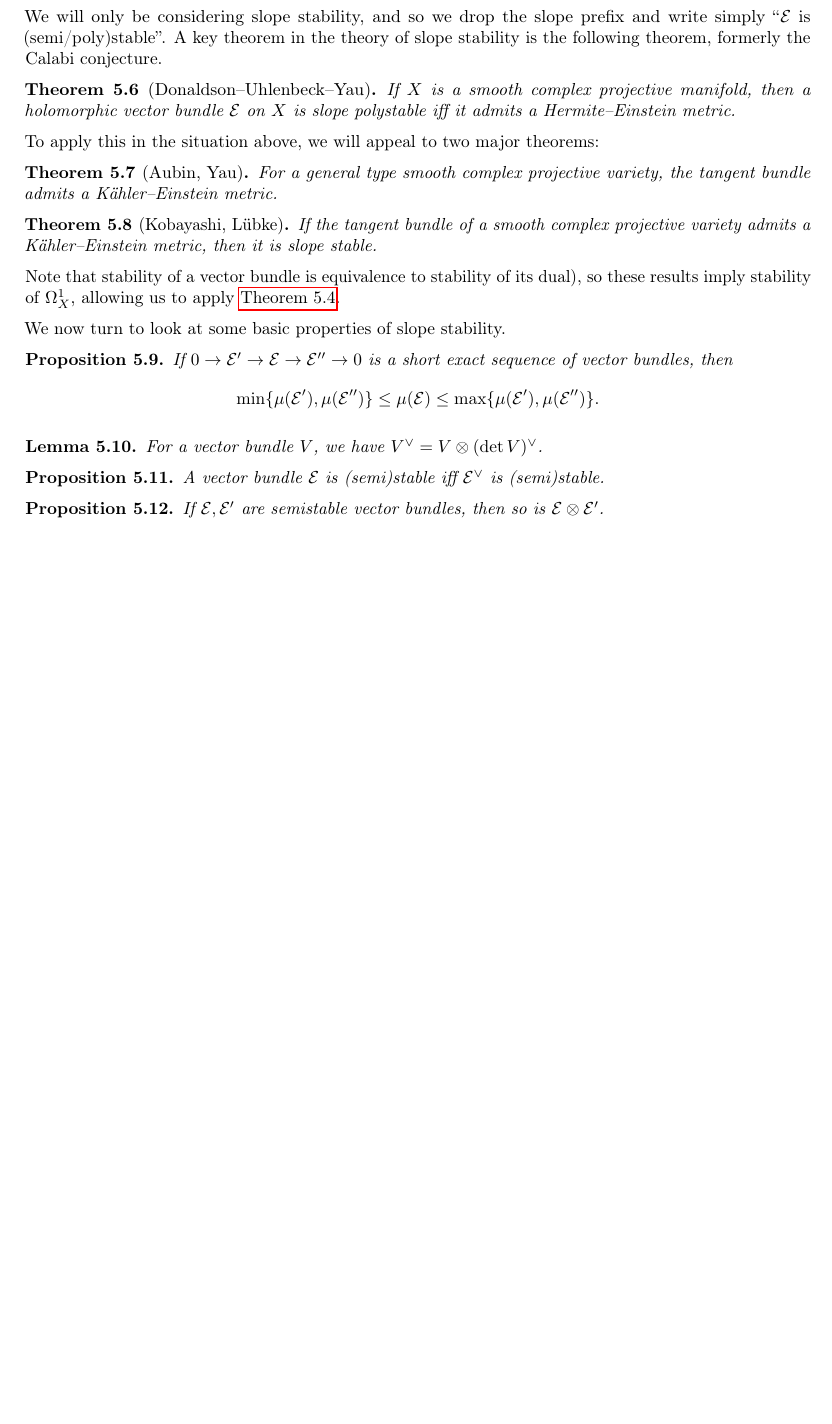
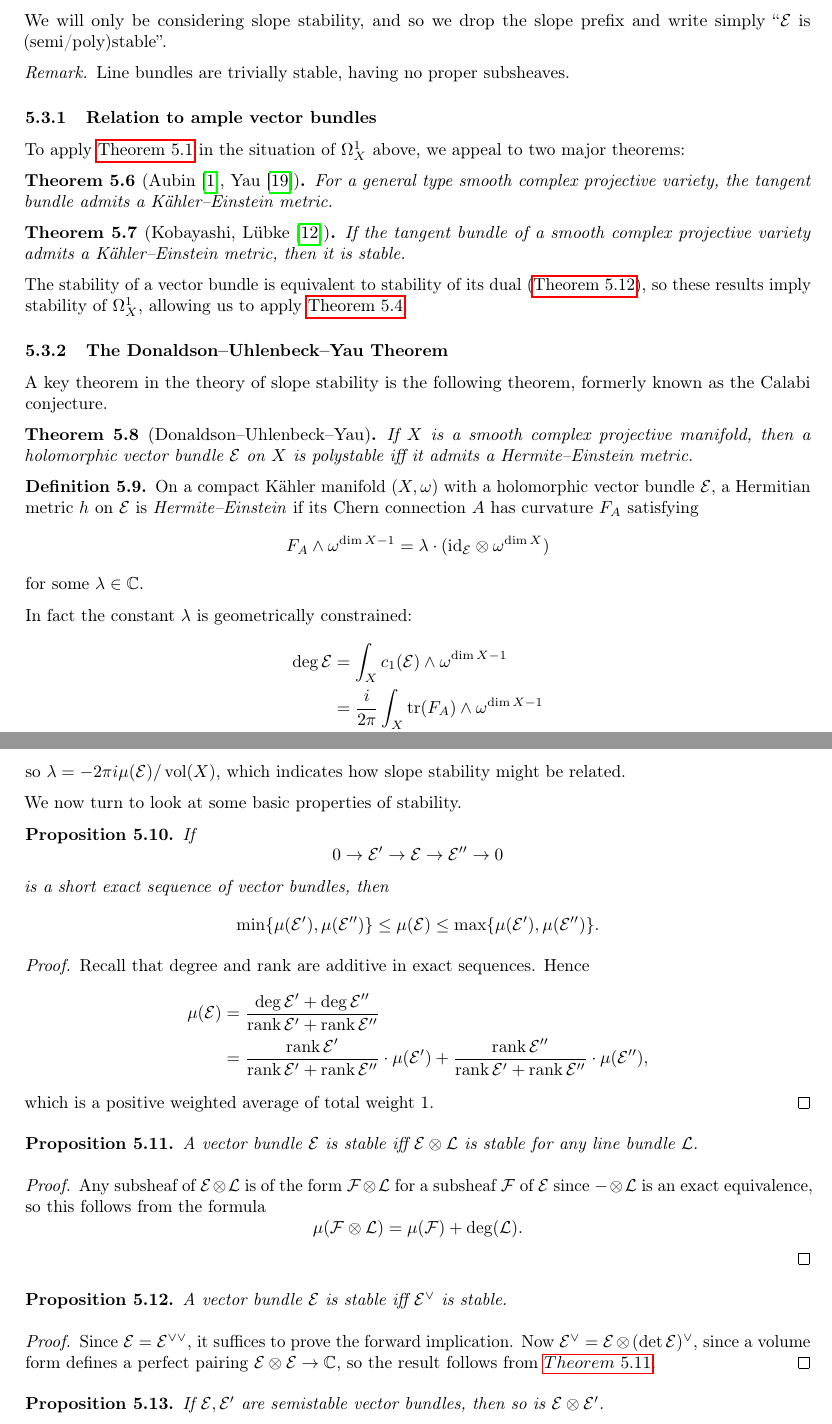
Before and after one commit to CalumCrossley/spicer-mini-project, a LaTeX document (main.tex, which reads preamble.tex, stability.tex): part of page 15 of 16 before the commit and two parts of pages 15 and 16 of 18 after it, the two joined at a grey line, cut so that both start at the same text, the shorter picture padded with empty space. Compiled offline with pdfLaTeX.

Commit message:
Flesh out more stability stuff

```diff
--- a/preamble.tex
+++ b/preamble.tex
@@ -47,6 +47,8 @@
 \newtheorem{example}{Example}
 
 % operators
+\DeclareMathOperator{\tr}{tr}
+\DeclareMathOperator{\vol}{vol}
 \DeclareMathOperator{\tang}{tang}
 \DeclareMathOperator{\ord}{ord}
 \DeclareMathOperator{\Sq}{Sq}
--- a/stability.tex
+++ b/stability.tex
@@ -142,39 +142,74 @@ invariant theory in the construction of moduli spaces of sheaves.
 \end{definition}
 
 We will only be considering slope stability, and so we drop the slope prefix and
-write simply ``$\calE$ is (semi/poly)stable''. A key theorem in the theory of
-slope stability is the following theorem, formerly the Calabi conjecture.
+write simply ``$\calE$ is (semi/poly)stable''.
 
-\begin{theorem}[Donaldson--Uhlenbeck--Yau] % TODO: reference
+\begin{remark}
+    Line bundles are trivially stable, having no proper subsheaves.
+\end{remark}
+
+\subsubsection{Relation to ample vector bundles}
+
+To apply \cref{prop:ample} in the situation of $\Omega^1_X$ above, we appeal to
+two major theorems:
+
+\begin{theorem}[Aubin \cite{aubin_82}, Yau \cite{yau_78}]
+    For a general type smooth complex projective variety, the tangent bundle
+    admits a K\"ahler--Einstein metric.
+\end{theorem}
+
+\begin{theorem}[Kobayashi, L\"ubke \cite{lubke_83}]
+    If the tangent bundle of a smooth complex projective variety admits a
+    K\"ahler--Einstein metric, then it is stable.
+\end{theorem}
+
+The stability of a vector bundle is equivalent to stability of its dual
+(\cref{prop:stable dual}), so these results imply stability of $\Omega^1_X$,
+allowing us to apply \cref{prop:stable ample}.
+
+% TODO: prove prop:stable ample
+
+\subsubsection{The Donaldson--Uhlenbeck--Yau Theorem}
+
+A key theorem in the theory of slope stability is the following theorem,
+formerly known as the Calabi conjecture.
+
+\begin{theorem}[Donaldson--Uhlenbeck--Yau]
     If $X$ is a smooth complex projective manifold, then a holomorphic vector
-    bundle $\calE$ on $X$ is slope polystable iff it admits a Hermite--Einstein
+    bundle $\calE$ on $X$ is polystable iff it admits a Hermite--Einstein
     metric.
     % irreducible vector bundles => can drop poly
 \end{theorem}
 
-To apply this in the situation above, we will appeal to two major theorems:
+\begin{definition}
+    On a compact K\"ahler manifold $(X,\omega)$ with a holomorphic vector bundle
+    $\calE$, a Hermitian metric $h$ on $\calE$ is \emph{Hermite--Einstein} if
+    its Chern connection $A$ has curvature $F_A$ satisfying
+    \begin{equation*}
+        F_A\wedge\omega^{\dim X-1}
+            = \lambda\cdot(\id_\calE\otimes\omega^{\dim X})
+    \end{equation*}
+    for some $\lambda\in\C$.
+\end{definition}
 
-% TODO: introduce kahler einstein metrics
+In fact the constant $\lambda$ is geometrically constrained:
+\begin{align*}
+    \deg\calE
+        &= \int_Xc_1(\calE)\wedge\omega^{\dim X-1} \\
+        &= \frac{i}{2\pi}\int_X\tr(F_A)\wedge\omega^{\dim X-1} \\
+        &= \frac{i}{2\pi}\lambda\rank\cal E\vol(X),
+\end{align*}
+so $\lambda=-2\pi i\mu(\calE)/\vol(X)$, which indicates how slope stability
+might be related.
 
-\begin{theorem}[Aubin, Yau]
-    For a general type smooth complex projective variety, the tangent bundle
-    admits a K\"ahler--Einstein metric.
-\end{theorem}
-
-\begin{theorem}[Kobayashi, L\"ubke]
-    If the tangent bundle of a smooth complex projective variety admits a
-    K\"ahler--Einstein metric, then it is slope stable.
-\end{theorem}
-
-% TODO: reference
-Note that stability of a vector bundle is equivalence to stability of its dual),
-so these results imply stability of $\Omega^1_X$, allowing us to apply
-\cref{prop:stable ample}.
-
-We now turn to look at some basic properties of slope stability.
+We now turn to look at some basic properties of stability.
 
 \begin{proposition}
-    If $0\to\calE'\to\calE\to\calE''\to0$ is a short exact sequence of vector
+    If
+    \begin{equation*}
+        0\to\calE'\to\calE\to\calE''\to0
+    \end{equation*}
+    is a short exact sequence of vector
     bundles, then
     \begin{equation*}
         \min\{\mu(\calE'),\mu(\calE'')\}
@@ -182,13 +217,43 @@ We now turn to look at some basic properties of slope stability.
     \end{equation*}
 \end{proposition}
 
-\begin{lemma}
-    For a vector bundle $V$, we have $V^\vee=V\otimes(\det V)^\vee$.
-\end{lemma}
+\begin{proof}
+    Recall that degree and rank are additive in exact sequences. Hence
+    \begin{align*}
+        \mu(\calE)
+            &= \frac{\deg\calE'+\deg\calE''}{\rank\calE'+\rank\calE''} \\
+            &= \frac{\rank\calE'}{\rank\calE'+\rank\calE''}\cdot\mu(\calE')
+            + \frac{\rank\calE''}{\rank\calE'+\rank\calE''}\cdot\mu(\calE''),
+    \end{align*}
+    which is a positive weighted average of total weight 1.
+\end{proof}
 
-\begin{proposition}
-    A vector bundle $\calE$ is (semi)stable iff $\calE^\vee$ is (semi)stable.
+\begin{proposition}\label{prop:line}
+    A vector bundle $\calE$ is stable iff $\calE\otimes\calL$ is stable for any
+    line bundle $\calL$.
 \end{proposition}
+
+\begin{proof}
+    Any subsheaf of $\calE\otimes\calL$ is of the form $\calF\otimes\calL$ for
+    a subsheaf $\calF$ of $\calE$ since $-\otimes\calL$ is an exact equivalence,
+    so this follows from the formula
+    \begin{equation*}
+        \mu(\calF\otimes\calL) = \mu(\calF) + \deg(\calL).
+    \end{equation*}
+\end{proof}
+
+\begin{proposition}\label{prop:stable dual}
+    A vector bundle $\calE$ is stable iff $\calE^\vee$ is stable.
+\end{proposition}
+
+\begin{proof}
+    Since $\calE=\calE^{\vee\vee}$, it suffices to prove the forward
+    implication. Now $\calE^\vee=\calE\otimes(\det\calE)^\vee$, since a volume
+    form defines a perfect pairing $\calE\otimes\calE\to\C$, so the result
+    follows from $\cref{prop:line}$.
+\end{proof}
+
+% TODO: find easy proof
 
 \begin{proposition}
     If $\calE,\calE'$ are semistable vector bundles, then so is
```
Also changed, not shown: bibliography.bib (+49 -0 lines), stability.tex (6 more changed lines).
